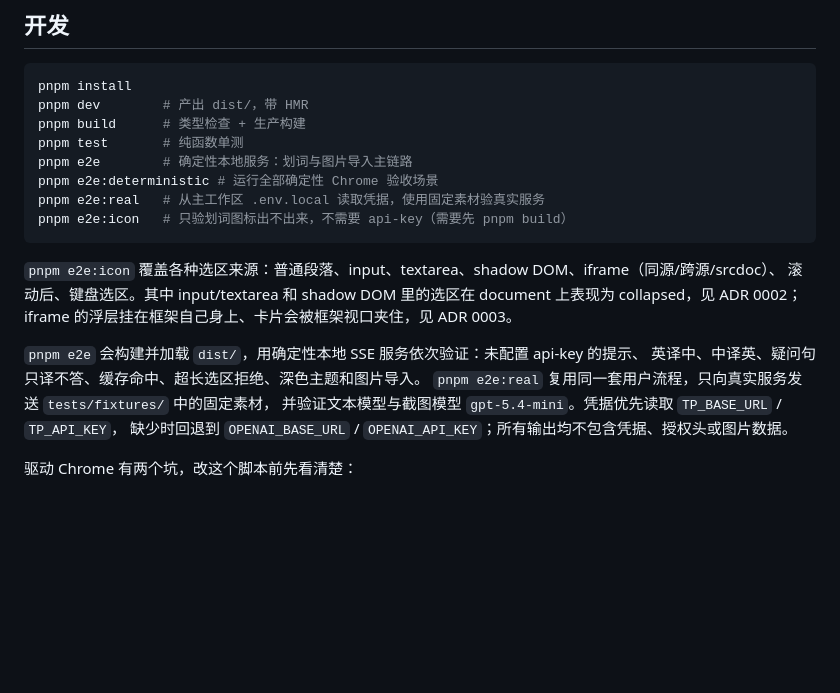
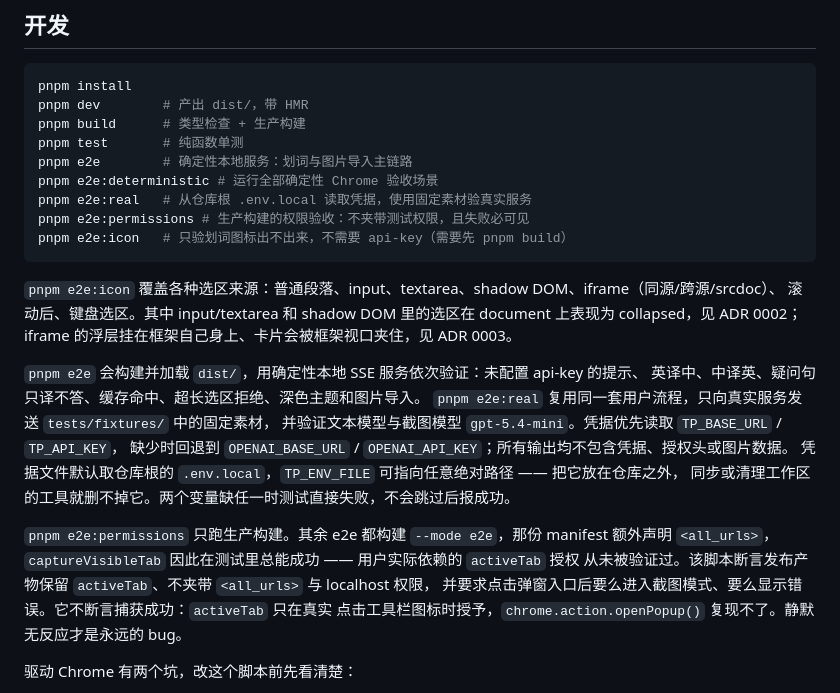
Before and after one commit to liumingjian/translate-plugin, a Markdown page: README.md, the part around the change. GitHub-like rendering; blank space fills up the shorter version.

Commit message:
Name the crop controls and document the e2e permission and env rules
Add 框选操作栏 to the glossary. The pair of confirm/cancel buttons drives
the prototype, the shipped overlay, and several e2e assertions, but had
no canonical name, so each of those called it something different.

Correct the README's .env.local location, record that TP_ENV_FILE takes
an absolute path anywhere (worth using: a path outside the repo survives
tools that sync or clean the workspace), and describe e2e:permissions
along with why it cannot assert that capture succeeds.

Co-Authored-By: Claude Opus 5 (1M context) <noreply@anthropic.com>

````diff
--- a/README.md
+++ b/README.md
@@ -14,7 +14,8 @@ pnpm build      # 类型检查 + 生产构建
 pnpm test       # 纯函数单测
 pnpm e2e        # 确定性本地服务：划词与图片导入主链路
 pnpm e2e:deterministic # 运行全部确定性 Chrome 验收场景
-pnpm e2e:real   # 从主工作区 .env.local 读取凭据，使用固定素材验真实服务
+pnpm e2e:real   # 从仓库根 .env.local 读取凭据，使用固定素材验真实服务
+pnpm e2e:permissions # 生产构建的权限验收：不夹带测试权限，且失败必可见
 pnpm e2e:icon   # 只验划词图标出不出来，不需要 api-key（需要先 pnpm build）
 ```
 
@@ -27,6 +28,14 @@ iframe 的浮层挂在框架自己身上、卡片会被框架视口夹住，见
 `pnpm e2e:real` 复用同一套用户流程，只向真实服务发送 `tests/fixtures/` 中的固定素材，
 并验证文本模型与截图模型 `gpt-5.4-mini`。凭据优先读取 `TP_BASE_URL` / `TP_API_KEY`，
 缺少时回退到 `OPENAI_BASE_URL` / `OPENAI_API_KEY`；所有输出均不包含凭据、授权头或图片数据。
+凭据文件默认取仓库根的 `.env.local`，`TP_ENV_FILE` 可指向任意绝对路径 —— 把它放在仓库之外，
+同步或清理工作区的工具就删不掉它。两个变量缺任一时测试直接失败，不会跳过后报成功。
+
+`pnpm e2e:permissions` 只跑生产构建。其余 e2e 都构建 `--mode e2e`，那份 manifest 额外声明
+`<all_urls>`，`captureVisibleTab` 因此在测试里总能成功 —— 用户实际依赖的 `activeTab` 授权
+从未被验证过。该脚本断言发布产物保留 `activeTab`、不夹带 `<all_urls>` 与 localhost 权限，
+并要求点击弹窗入口后要么进入截图模式、要么显示错误。它不断言捕获成功：`activeTab` 只在真实
+点击工具栏图标时授予，`chrome.action.openPopup()` 复现不了。静默无反应才是永远的 bug。
 
 驱动 Chrome 有两个坑，改这个脚本前先看清楚：
 
````
Also changed, not shown: CONTEXT.md (+4 -0 lines).
